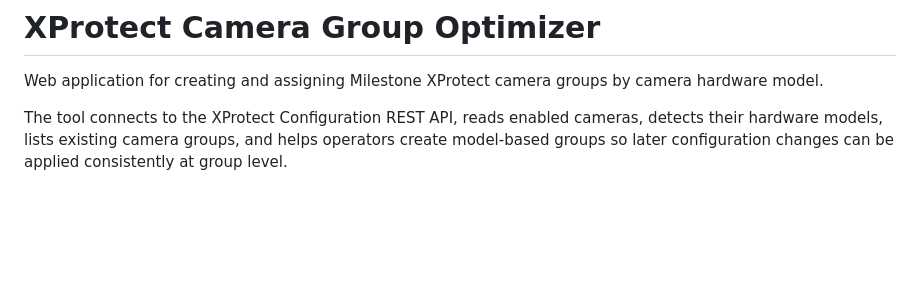
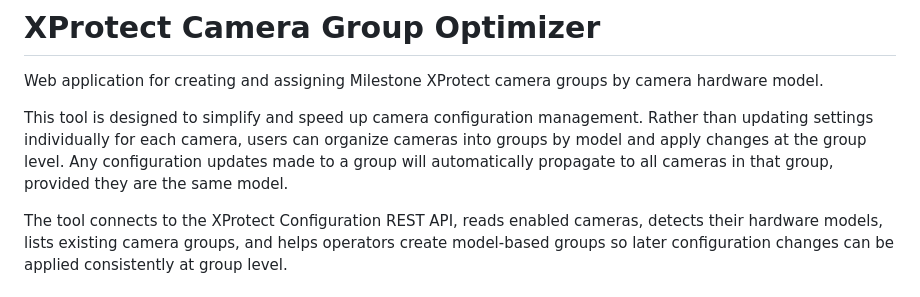
Before and after one commit to Jh0nL0ck/OptimizarGrupos, a Markdown page: README.md, the part around the change. Rendered like a GitHub page; blank space fills up the shorter version.

```diff
--- a/README.md
+++ b/README.md
@@ -1,6 +1,8 @@
 # XProtect Camera Group Optimizer
 
 Web application for creating and assigning Milestone XProtect camera groups by camera hardware model.
+
+This tool is designed to simplify and speed up camera configuration management. Rather than updating settings individually for each camera, users can organize cameras into groups by model and apply changes at the group level. Any configuration updates made to a group will automatically propagate to all cameras in that group, provided they are the same model.
 
 The tool connects to the XProtect Configuration REST API, reads enabled cameras, detects their hardware models, lists existing camera groups, and helps operators create model-based groups so later configuration changes can be applied consistently at group level.
 
```
